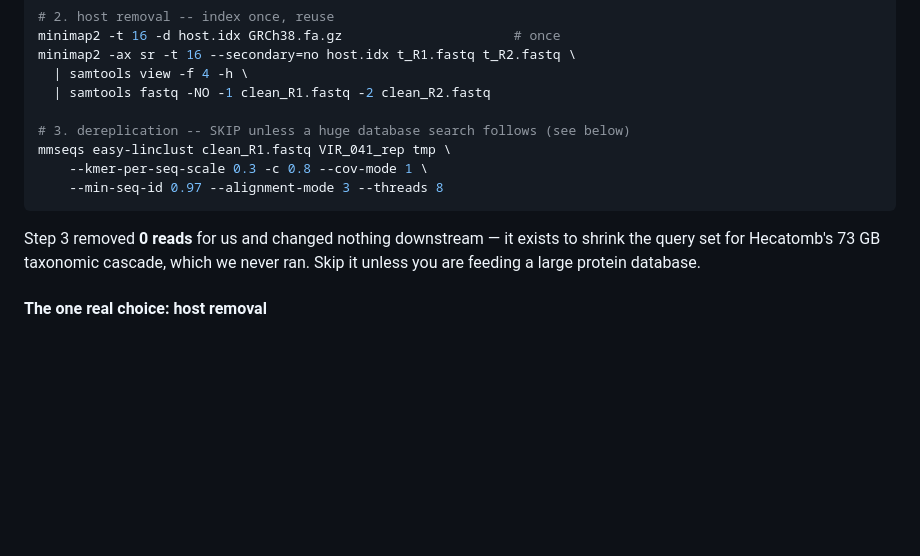
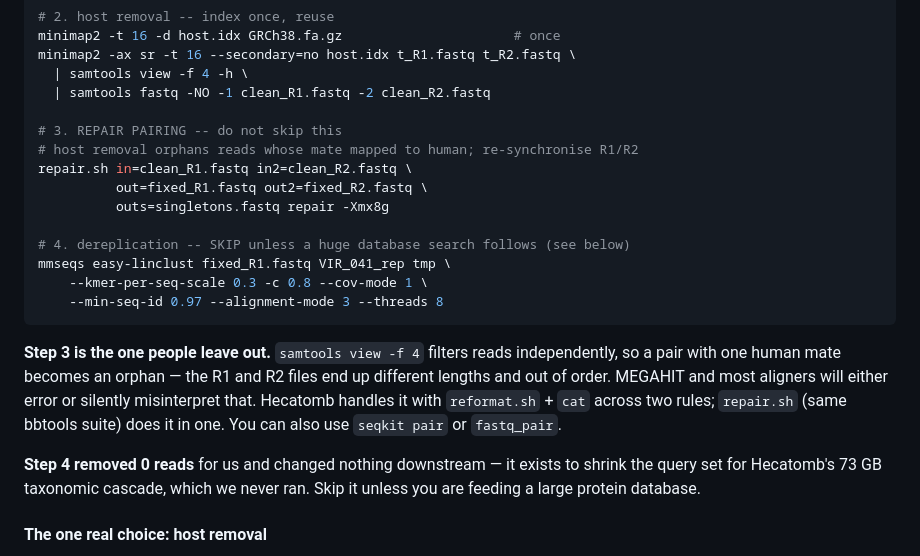
Before and after one commit to Leran10/HPV_synthetic_data, a Markdown page: docs/TOOLS_WALKTHROUGH.md, the part around one of its changes. GitHub-like rendering; blank space fills up the shorter version.

````diff
--- a/docs/TOOLS_WALKTHROUGH.md
+++ b/docs/TOOLS_WALKTHROUGH.md
@@ -222,13 +261,26 @@ minimap2 -ax sr -t 16 --secondary=no host.idx t_R1.fastq t_R2.fastq \
   | samtools view -f 4 -h \
   | samtools fastq -NO -1 clean_R1.fastq -2 clean_R2.fastq
 
-# 3. dereplication -- SKIP unless a huge database search follows (see below)
-mmseqs easy-linclust clean_R1.fastq VIR_041_rep tmp \
+# 3. REPAIR PAIRING -- do not skip this
+# host removal orphans reads whose mate mapped to human; re-synchronise R1/R2
+repair.sh in=clean_R1.fastq in2=clean_R2.fastq \
+          out=fixed_R1.fastq out2=fixed_R2.fastq \
+          outs=singletons.fastq repair -Xmx8g
+
+# 4. dereplication -- SKIP unless a huge database search follows (see below)
+mmseqs easy-linclust fixed_R1.fastq VIR_041_rep tmp \
     --kmer-per-seq-scale 0.3 -c 0.8 --cov-mode 1 \
     --min-seq-id 0.97 --alignment-mode 3 --threads 8
 ```
 
-Step 3 removed **0 reads** for us and changed nothing downstream — it exists to
+**Step 3 is the one people leave out.** `samtools view -f 4` filters reads
+independently, so a pair with one human mate becomes an orphan — the R1 and R2
+files end up different lengths and out of order. MEGAHIT and most aligners will
+either error or silently misinterpret that. Hecatomb handles it with
+`reformat.sh` + `cat` across two rules; `repair.sh` (same bbtools suite) does it
+in one. You can also use `seqkit pair` or `fastq_pair`.
+
+**Step 4 removed 0 reads** for us and changed nothing downstream — it exists to
 shrink the query set for Hecatomb's 73 GB taxonomic cascade, which we never ran.
 Skip it unless you are feeding a large protein database.
 
````
Also changed, not shown: other parts of docs/TOOLS_WALKTHROUGH.md (+40 -1 lines).
